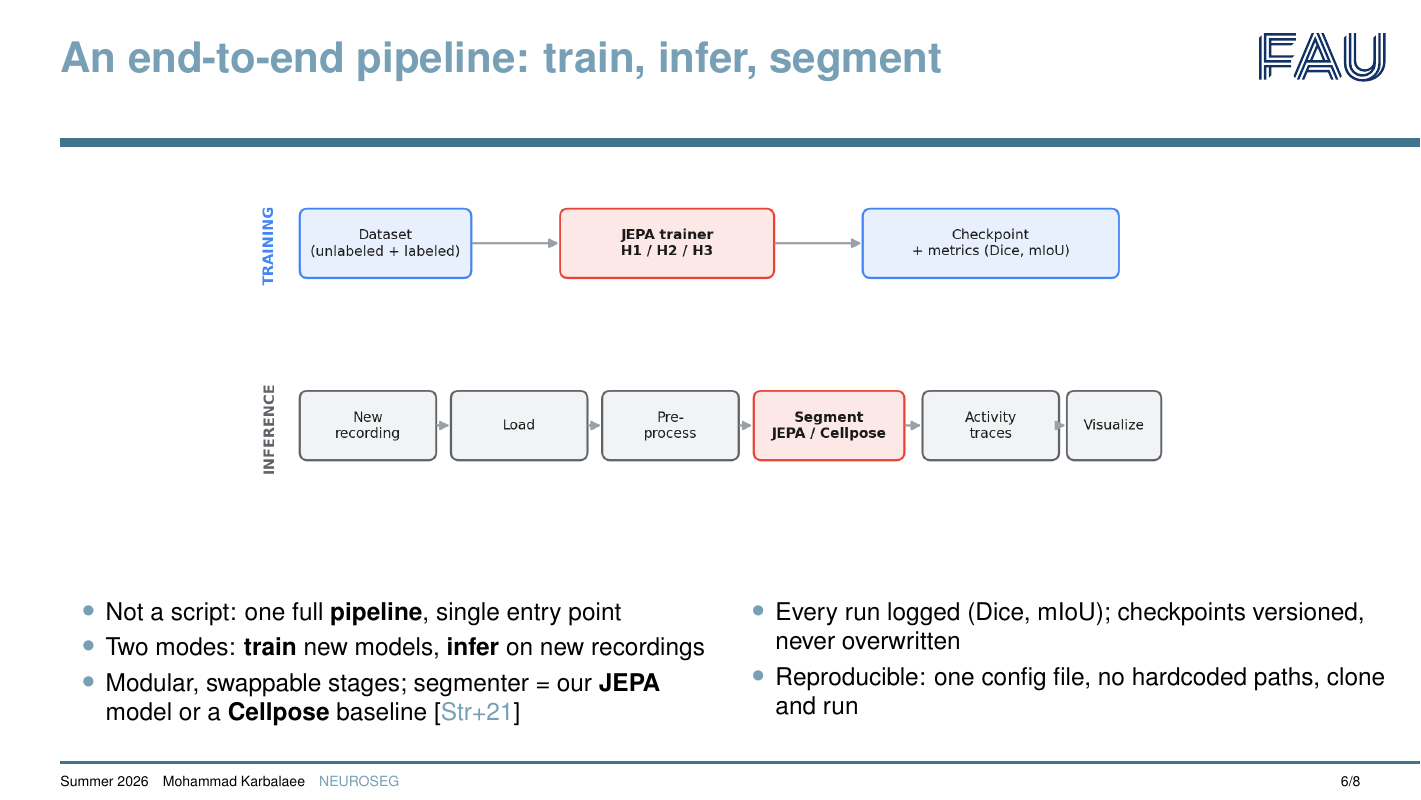
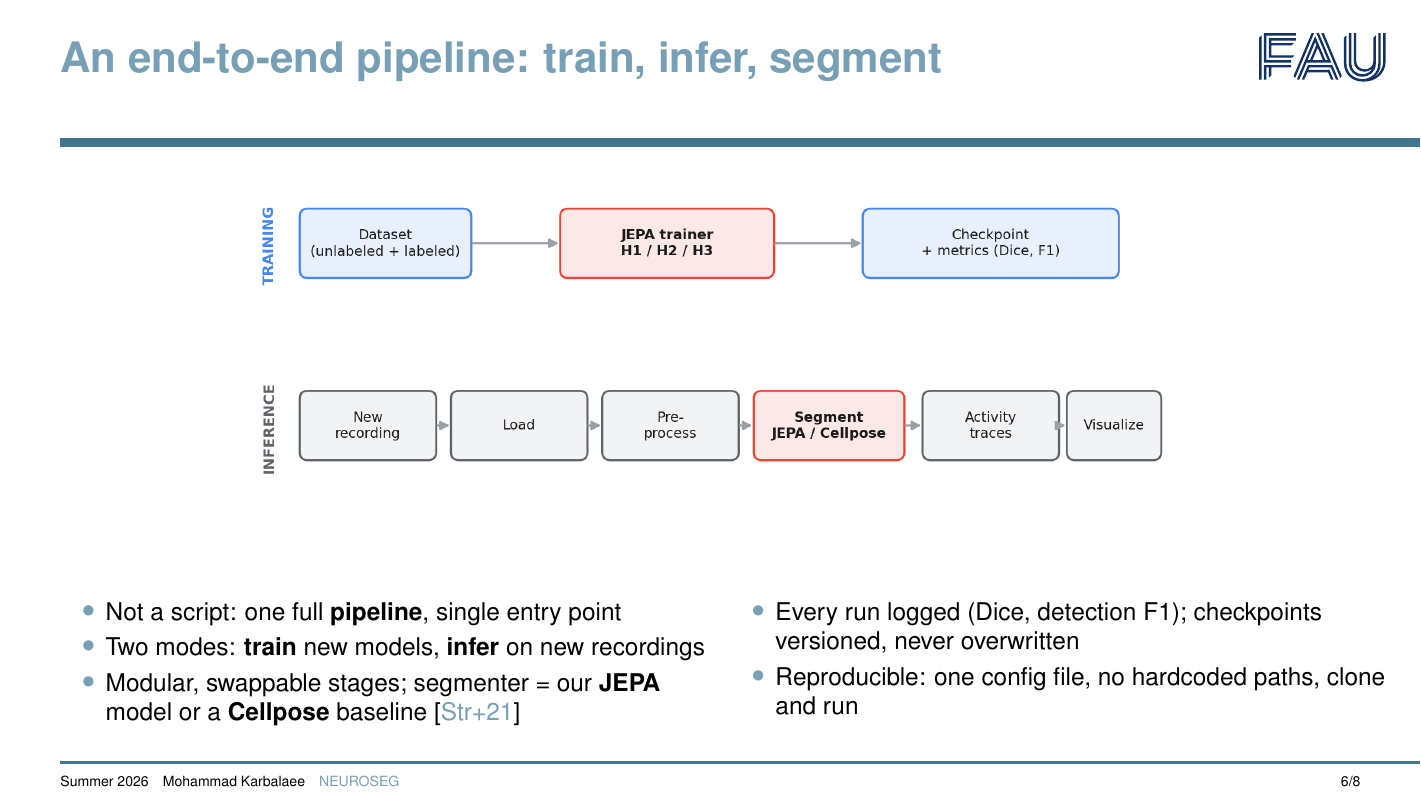
Before and after one commit to mo-karbalaee/BIMAP-presentation, LaTeX slides (main.tex, which reads sections/slide-02-pipeline.tex): page 6 of 8. Compiled offline with pdfLaTeX.

Commit message:
Improve slide 2

```diff
--- a/sections/slide-02-pipeline.tex
+++ b/sections/slide-02-pipeline.tex
@@ -25,7 +25,7 @@
 \end{column}
 \begin{column}{0.5\textwidth}
 \begin{itemize}\itemsep=0.25em
-\item Every run logged (Dice, mIoU); checkpoints versioned, never overwritten
+\item Every run logged (Dice, detection F1); checkpoints versioned, never overwritten
 \item Reproducible: one config file, no hardcoded paths, clone and run
 \end{itemize}
 \end{column}
```
Also changed, not shown: contents/slide-02-pipeline.md (+1 -1 lines), contents/images/pipeline.png.
